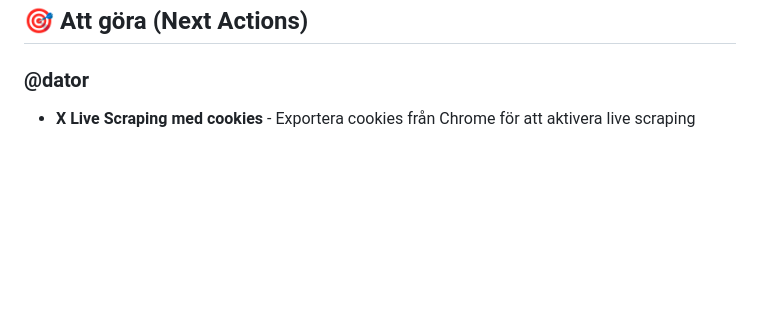
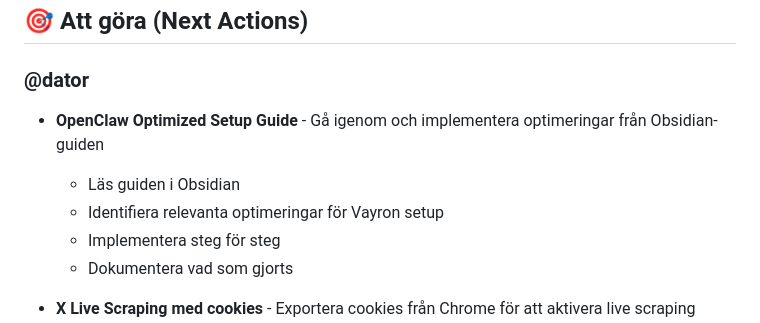
Before and after one commit to thyr-ai/Vayron, a Markdown page: MISSION_CONTROL.md, the part around the change. Drawn GitHub-style; blank space fills up the shorter version.

Commit message:
Add OpenClaw Optimized Setup Guide to TODO

```diff
--- a/MISSION_CONTROL.md
+++ b/MISSION_CONTROL.md
@@ -15,6 +15,12 @@ _Uppdaterad: 2026-02-20_
 <!-- Context-taggade: @dator @telefon @vps @garaget osv -->
 
 ### @dator
+- **OpenClaw Optimized Setup Guide** - Gå igenom och implementera optimeringar från Obsidian-guiden
+  - Läs guiden i Obsidian
+  - Identifiera relevanta optimeringar för Vayron setup
+  - Implementera steg för steg
+  - Dokumentera vad som gjorts
+
 - **X Live Scraping med cookies** - Exportera cookies från Chrome för att aktivera live scraping
   - Installera "EditThisCookie" Chrome extension
   - Logga in på x.com
```
